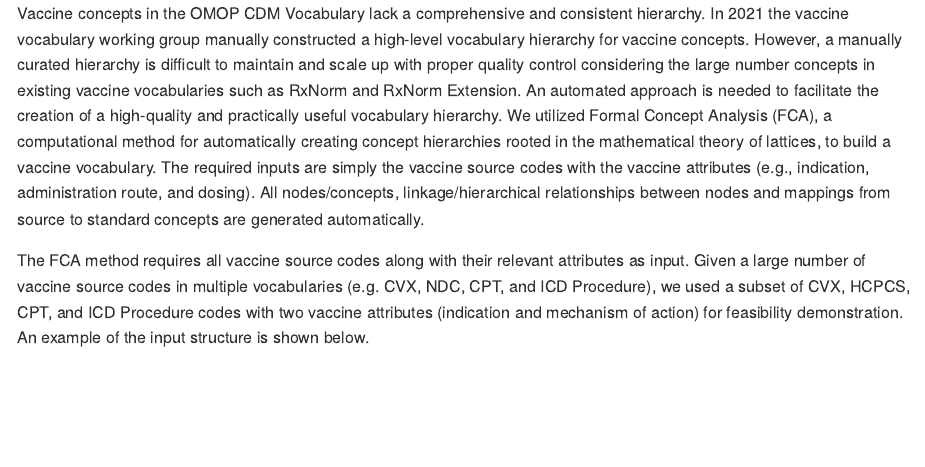
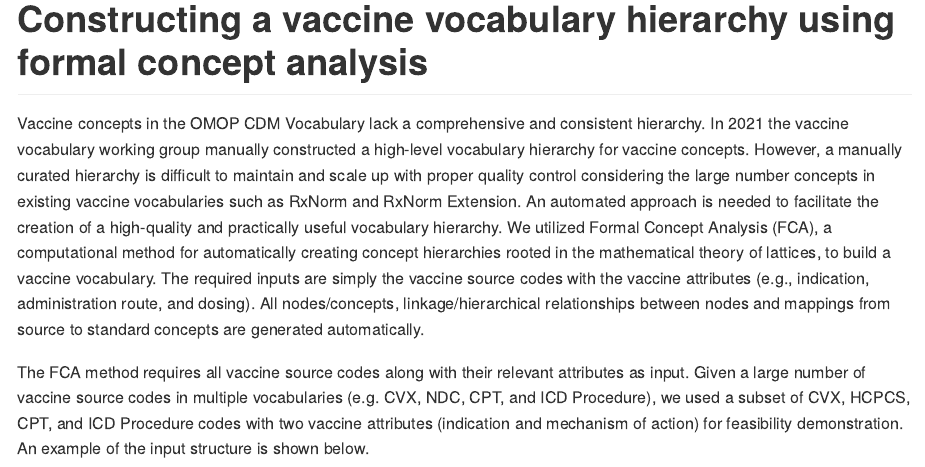
Before and after one commit to liyupeng111/2022_VaccineVocabulary, an R Markdown document (readme.Rmd): the page in a window 1100 px wide, from its top. The pictures show the output file readme.md that the author committed with the source, drawn offline in the style of GitHub.

Commit message:
add title to readme

````diff
--- a/readme.Rmd
+++ b/readme.Rmd
@@ -7,6 +7,8 @@ always_allow_html: true
 ```{r setup, include=FALSE}
 knitr::opts_chunk$set(echo = TRUE)
 ```
+
+# Constructing a vaccine vocabulary hierarchy using formal concept analysis
 
 Vaccine concepts in the OMOP CDM Vocabulary lack a comprehensive and consistent hierarchy. In 2021 the vaccine vocabulary working group manually constructed a high-level vocabulary hierarchy for vaccine concepts. However, a manually curated hierarchy is difficult to maintain and scale up with proper quality control considering the large number concepts in existing vaccine vocabularies such as RxNorm and RxNorm Extension. An automated approach is needed to facilitate the creation of a high-quality and practically useful vocabulary hierarchy.
 We utilized Formal Concept Analysis (FCA), a computational method for automatically creating concept hierarchies rooted in the mathematical theory of lattices, to build a vaccine vocabulary. The required inputs are simply the vaccine source codes with the vaccine attributes (e.g., indication, administration route, and dosing). All nodes/concepts, linkage/hierarchical relationships between nodes and mappings from source to standard concepts are generated automatically.
````
Also changed, not shown: readme.md, 1 other file.
